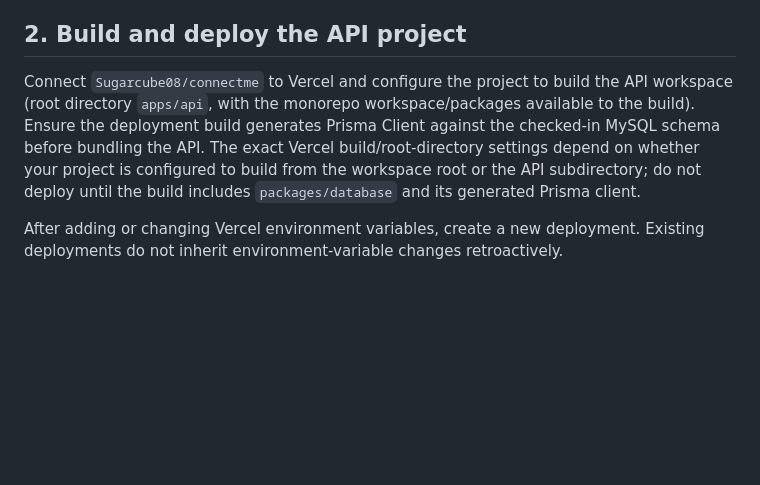
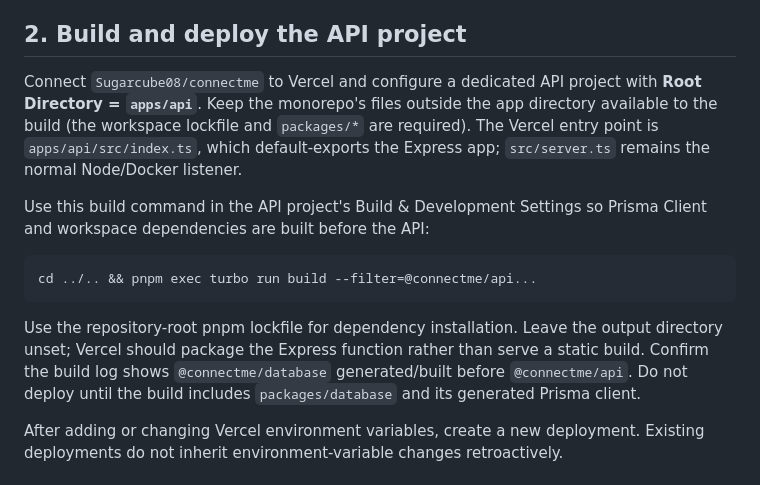
Before and after one commit to Sugarcube08/connectme, a Markdown page: docs/VERCEL_API.md, the part around the change. Rendered like a GitHub page; blank space fills up the shorter version.

Commit message:
docs(vercel): clarify monorepo root and API build configuration

````diff
--- a/docs/VERCEL_API.md
+++ b/docs/VERCEL_API.md
@@ -37,7 +37,15 @@ For the web dashboard, keep the browser API base URL empty so browser requests g
 
 ## 2. Build and deploy the API project
 
-Connect `Sugarcube08/connectme` to Vercel and configure the project to build the API workspace (root directory `apps/api`, with the monorepo workspace/packages available to the build). Ensure the deployment build generates Prisma Client against the checked-in MySQL schema before bundling the API. The exact Vercel build/root-directory settings depend on whether your project is configured to build from the workspace root or the API subdirectory; do not deploy until the build includes `packages/database` and its generated Prisma client.
+Connect `Sugarcube08/connectme` to Vercel and configure a dedicated API project with **Root Directory = `apps/api`**. Keep the monorepo's files outside the app directory available to the build (the workspace lockfile and `packages/*` are required). The Vercel entry point is `apps/api/src/index.ts`, which default-exports the Express app; `src/server.ts` remains the normal Node/Docker listener.
+
+Use this build command in the API project's Build & Development Settings so Prisma Client and workspace dependencies are built before the API:
+
+```bash
+cd ../.. && pnpm exec turbo run build --filter=@connectme/api...
+```
+
+Use the repository-root pnpm lockfile for dependency installation. Leave the output directory unset; Vercel should package the Express function rather than serve a static build. Confirm the build log shows `@connectme/database` generated/built before `@connectme/api`. Do not deploy until the build includes `packages/database` and its generated Prisma client.
 
 After adding or changing Vercel environment variables, create a new deployment. Existing deployments do not inherit environment-variable changes retroactively.
 
````
